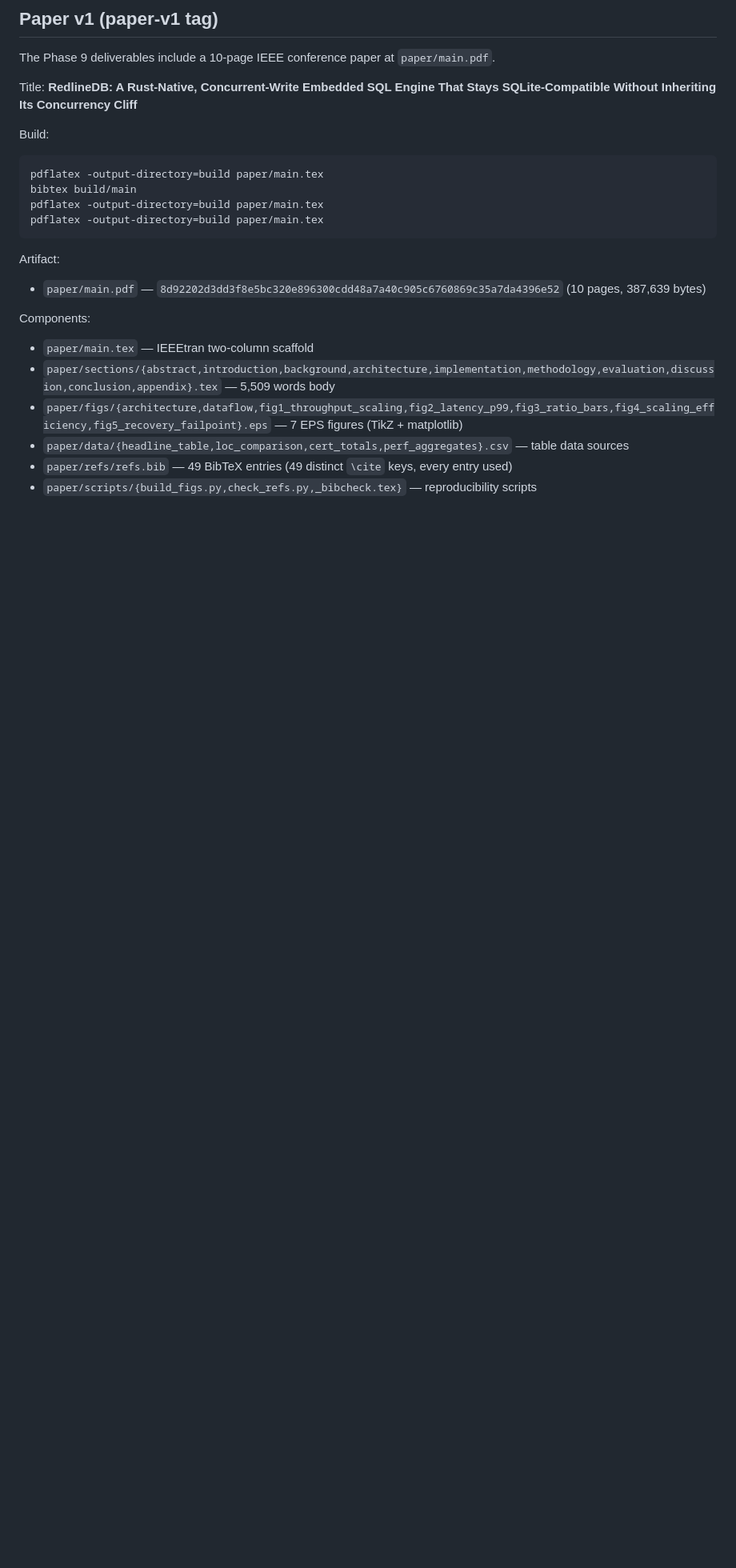
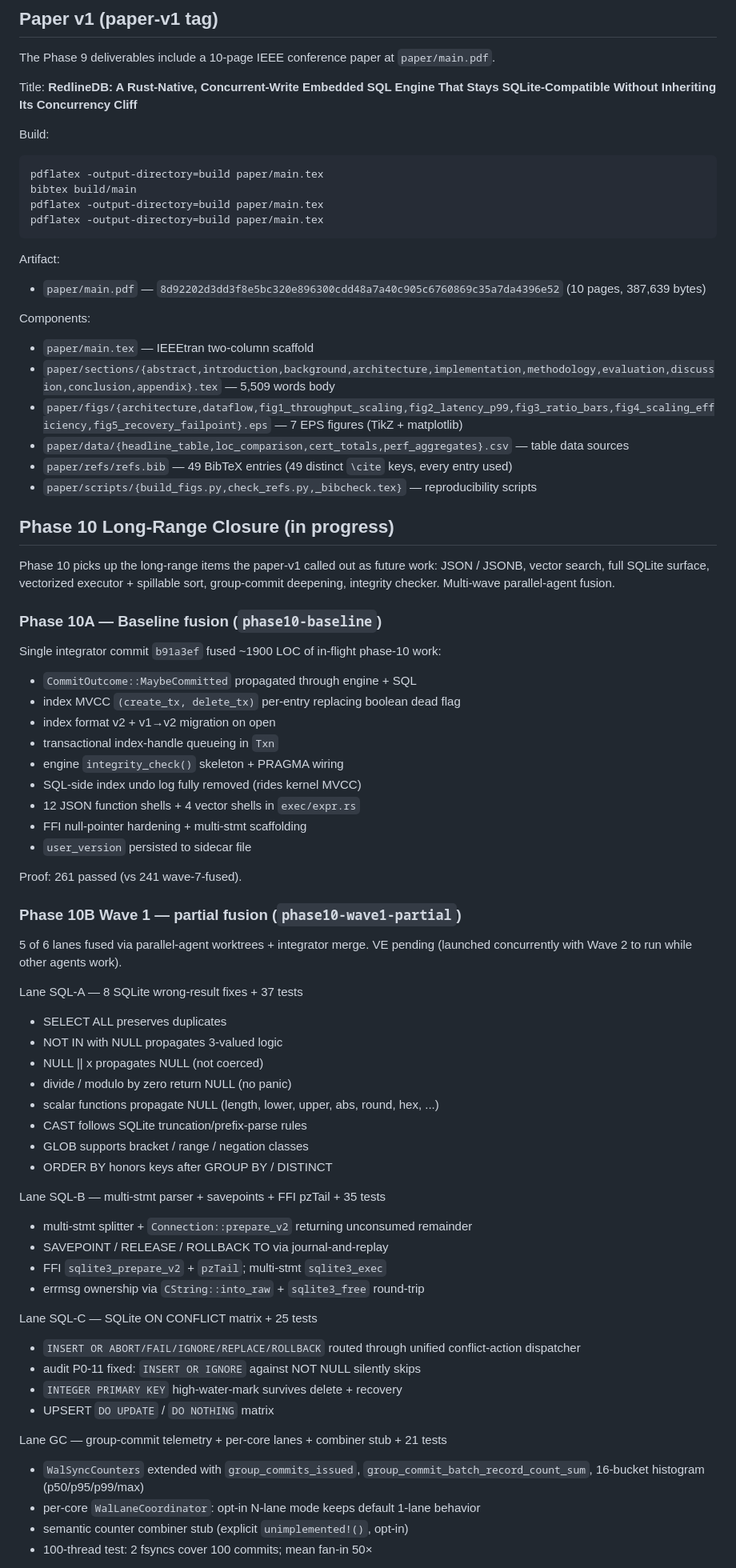
Before and after one commit to jeppsontaylor/RedlineDB, a Markdown page: docs/WORKPLAN_slam.md, the part around one of its changes. Shown at 80% size. GitHub-like rendering; blank space fills up the shorter version.

```diff
--- a/docs/WORKPLAN_slam.md
+++ b/docs/WORKPLAN_slam.md
@@ -394,3 +394,59 @@ Components:
 - `paper/refs/refs.bib` — 49 BibTeX entries (49 distinct `\cite` keys, every entry used)
 - `paper/scripts/{build_figs.py,check_refs.py,_bibcheck.tex}` — reproducibility scripts
 
+## Phase 10 Long-Range Closure (in progress)
+
+Phase 10 picks up the long-range items the paper-v1 called out as future work:
+JSON / JSONB, vector search, full SQLite surface, vectorized executor + spillable
+sort, group-commit deepening, integrity checker. Multi-wave parallel-agent fusion.
+
+### Phase 10A — Baseline fusion (`phase10-baseline`)
+
+Single integrator commit `b91a3ef` fused ~1900 LOC of in-flight phase-10 work:
+- `CommitOutcome::MaybeCommitted` propagated through engine + SQL
+- index MVCC `(create_tx, delete_tx)` per-entry replacing boolean dead flag
+- index format v2 + v1→v2 migration on open
+- transactional index-handle queueing in `Txn`
+- engine `integrity_check()` skeleton + PRAGMA wiring
+- SQL-side index undo log fully removed (rides kernel MVCC)
+- 12 JSON function shells + 4 vector shells in `exec/expr.rs`
+- FFI null-pointer hardening + multi-stmt scaffolding
+- `user_version` persisted to sidecar file
+
+Proof: 261 passed (vs 241 wave-7-fused).
+
+### Phase 10B Wave 1 — partial fusion (`phase10-wave1-partial`)
+
+5 of 6 lanes fused via parallel-agent worktrees + integrator merge. VE pending
+(launched concurrently with Wave 2 to run while other agents work).
+
+Lane SQL-A — 8 SQLite wrong-result fixes + 37 tests
+- SELECT ALL preserves duplicates
+- NOT IN with NULL propagates 3-valued logic
+- NULL || x propagates NULL (not coerced)
+- divide / modulo by zero return NULL (no panic)
+- scalar functions propagate NULL (length, lower, upper, abs, round, hex, ...)
+- CAST follows SQLite truncation/prefix-parse rules
+- GLOB supports bracket / range / negation classes
+- ORDER BY honors keys after GROUP BY / DISTINCT
+
+Lane SQL-B — multi-stmt parser + savepoints + FFI pzTail + 35 tests
+- multi-stmt splitter + `Connection::prepare_v2` returning unconsumed remainder
+- SAVEPOINT / RELEASE / ROLLBACK TO via journal-and-replay
+- FFI `sqlite3_prepare_v2` + `pzTail`; multi-stmt `sqlite3_exec`
+- errmsg ownership via `CString::into_raw` + `sqlite3_free` round-trip
+
+Lane SQL-C — SQLite ON CONFLICT matrix + 25 tests
+- `INSERT OR ABORT/FAIL/IGNORE/REPLACE/ROLLBACK` routed through unified
+  conflict-action dispatcher
+- audit P0-11 fixed: `INSERT OR IGNORE` against NOT NULL silently skips
+- `INTEGER PRIMARY KEY` high-water-mark survives delete + recovery
+- UPSERT `DO UPDATE` / `DO NOTHING` matrix
+
+Lane GC — group-commit telemetry + per-core lanes + combiner stub + 21 tests
+- `WalSyncCounters` extended with `group_commits_issued`,
+  `group_commit_batch_record_count_sum`, 16-bucket histogram (p50/p95/p99/max)
+- per-core `WalLaneCoordinator`: opt-in N-lane mode keeps default 1-lane behavior
+- semantic counter combiner stub (explicit `unimplemented!()`, opt-in)
+- 100-thread test: 2 fsyncs cover 100 commits; mean fan-in 50×
+
```
Also changed, not shown: other parts of docs/WORKPLAN_slam.md (+45 -0 lines).
